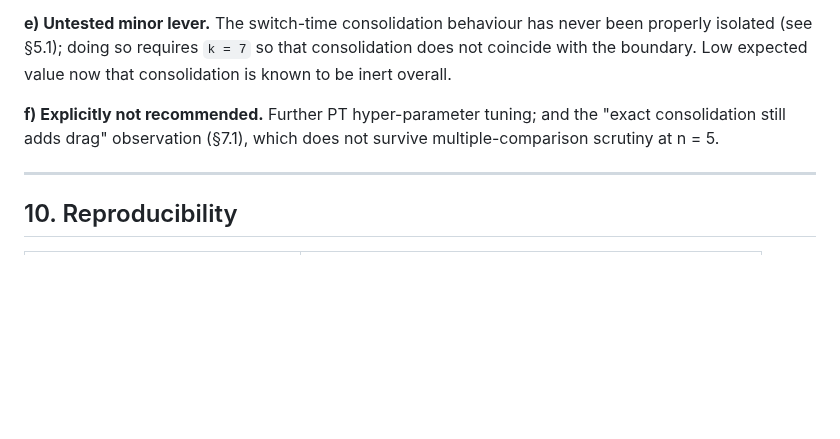
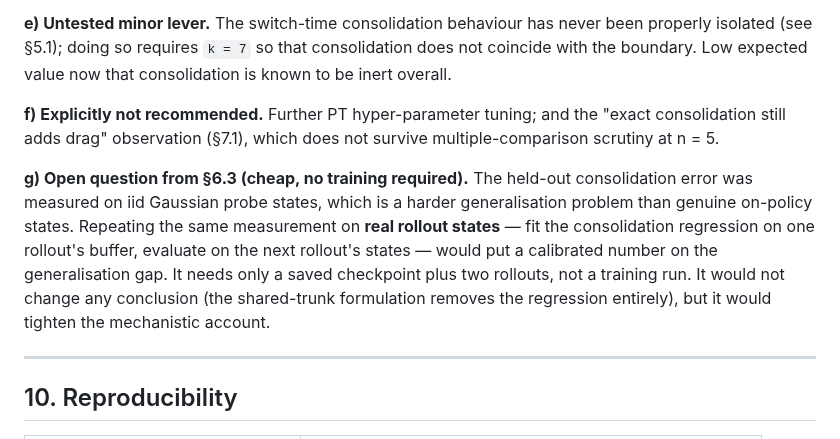
Before and after one commit to Nrnop/continual-rl-project, a Markdown page: FINDINGS.md, the part around one of its changes. GitHub-like rendering; blank space fills up the shorter version.

```diff
--- a/FINDINGS.md
+++ b/FINDINGS.md
@@ -448,6 +481,14 @@ Low expected value now that consolidation is known to be inert overall.
 **f) Explicitly not recommended.** Further PT hyper-parameter tuning; and the "exact consolidation
 still adds drag" observation (§7.1), which does not survive multiple-comparison scrutiny at n = 5.
 
+**g) Open question from §6.3 (cheap, no training required).** The held-out consolidation error was
+measured on iid Gaussian probe states, which is a harder generalisation problem than genuine
+on-policy states. Repeating the same measurement on **real rollout states** — fit the consolidation
+regression on one rollout's buffer, evaluate on the next rollout's states — would put a calibrated
+number on the generalisation gap. It needs only a saved checkpoint plus two rollouts, not a training
+run. It would not change any conclusion (the shared-trunk formulation removes the regression
+entirely), but it would tighten the mechanistic account.
+
 ---
 
 ## 10. Reproducibility
```
Also changed, not shown: other parts of FINDINGS.md (+52 -19 lines), plots/figures/consolidation_mechanism.png, 4 other files.
